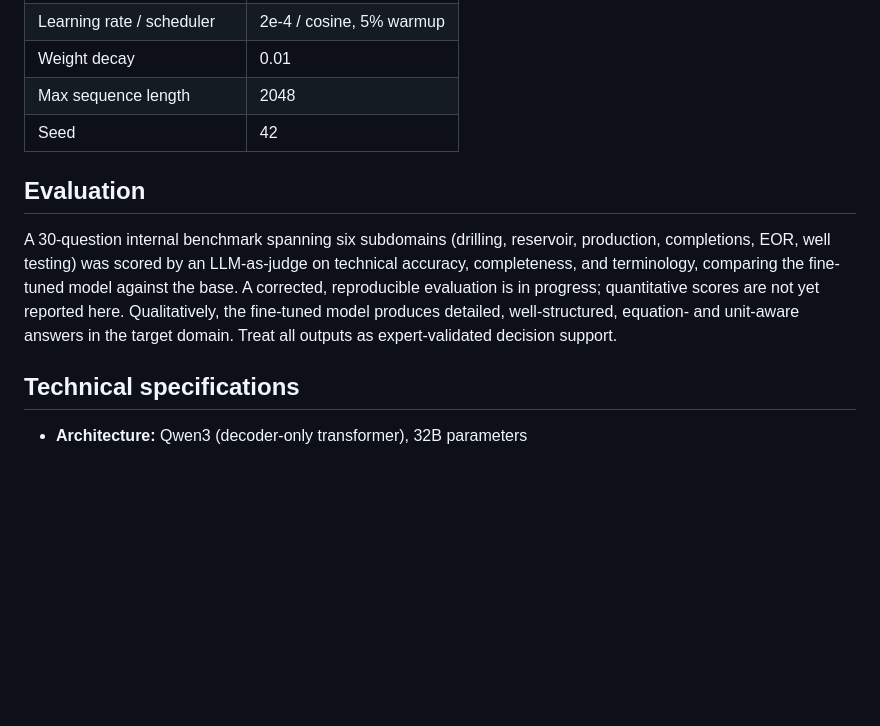
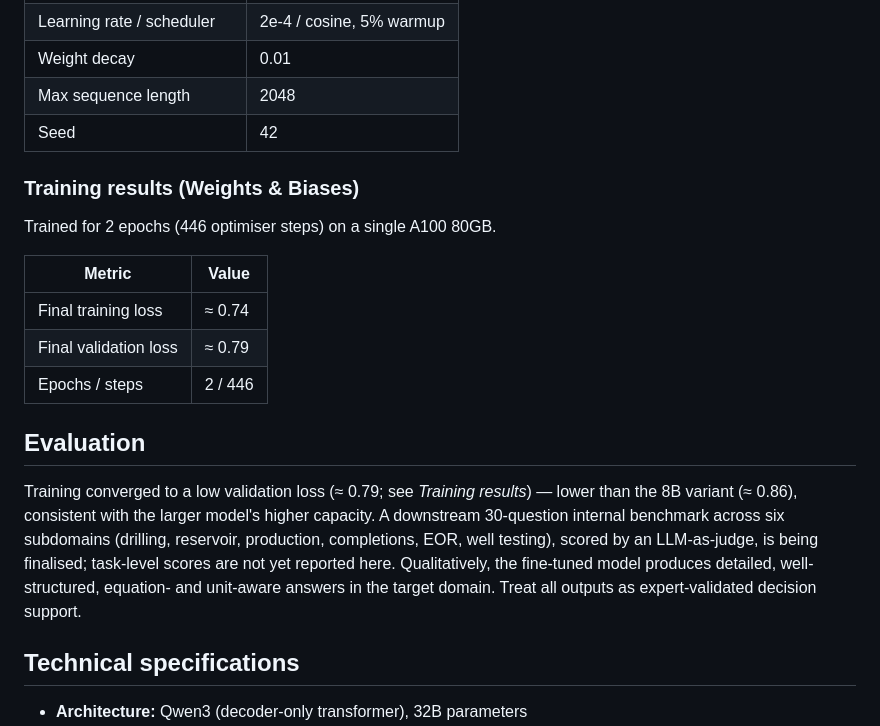
Before and after one commit to Mystique1337/naija-petro, a Markdown page: hf_cards/naija-petro.md, the part around the change. GitHub-like rendering; blank space fills up the shorter version.

```diff
--- a/hf_cards/naija-petro.md
+++ b/hf_cards/naija-petro.md
@@ -103,8 +103,17 @@ QLoRA (4-bit NF4) with Unsloth on a single A100 80GB.
 | Max sequence length | 2048 |
 | Seed | 42 |
 
+### Training results (Weights & Biases)
+Trained for 2 epochs (446 optimiser steps) on a single A100 80GB.
+
+| Metric | Value |
+|---|---|
+| Final training loss | ≈ 0.74 |
+| Final validation loss | ≈ 0.79 |
+| Epochs / steps | 2 / 446 |
+
 ## Evaluation
-A 30-question internal benchmark spanning six subdomains (drilling, reservoir, production, completions, EOR, well testing) was scored by an LLM-as-judge on technical accuracy, completeness, and terminology, comparing the fine-tuned model against the base. A corrected, reproducible evaluation is in progress; quantitative scores are not yet reported here. Qualitatively, the fine-tuned model produces detailed, well-structured, equation- and unit-aware answers in the target domain. Treat all outputs as expert-validated decision support.
+Training converged to a low validation loss (≈ 0.79; see *Training results*) — lower than the 8B variant (≈ 0.86), consistent with the larger model's higher capacity. A downstream 30-question internal benchmark across six subdomains (drilling, reservoir, production, completions, EOR, well testing), scored by an LLM-as-judge, is being finalised; task-level scores are not yet reported here. Qualitatively, the fine-tuned model produces detailed, well-structured, equation- and unit-aware answers in the target domain. Treat all outputs as expert-validated decision support.
 
 ## Technical specifications
 - **Architecture:** Qwen3 (decoder-only transformer), 32B parameters
```
Also changed, not shown: hf_cards/naija-petro-8b.md (+10 -1 lines).
